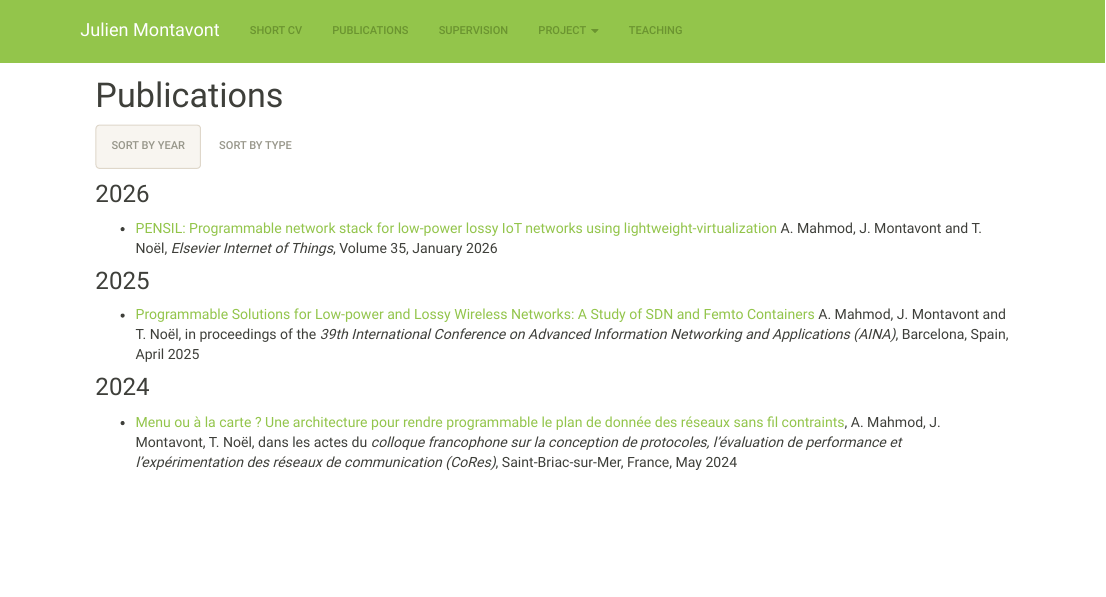
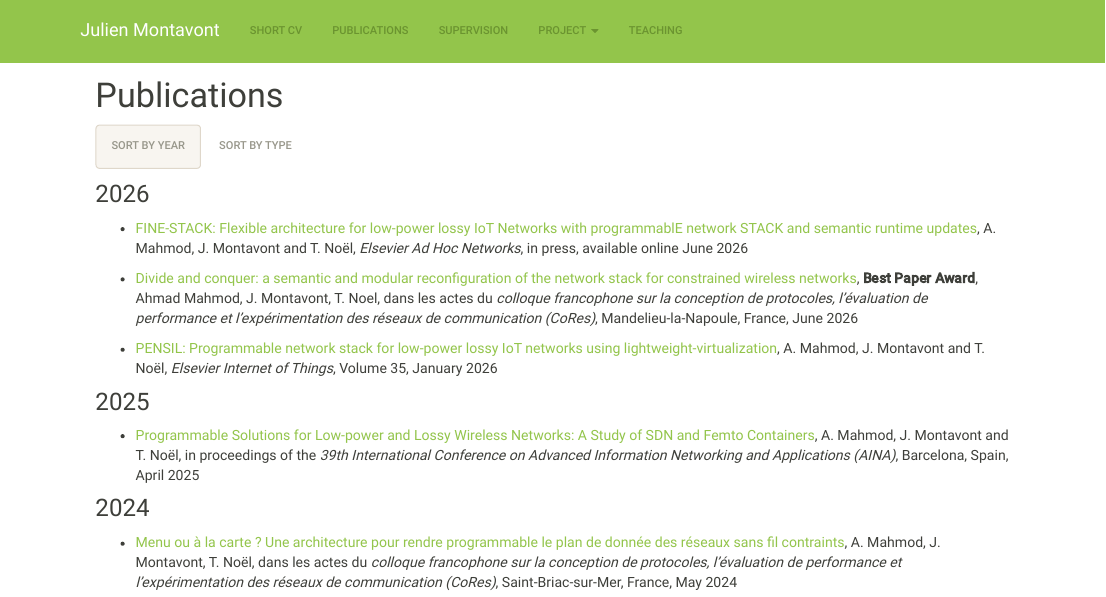
Before and after one commit to JulienMont/web, an R Markdown document (publications.Rmd): the page in a window 1100 px wide, from its top. Rendered offline with R 4.5, knitr and Pandoc, with nearby package versions; a font, style sheet, LaTeX package, included part or bibliography that could not be used is replaced or left out.

Commit message:
update duration of PERENNE + new publications

```diff
--- a/publications.Rmd
+++ b/publications.Rmd
@@ -15,11 +15,15 @@ knitr::opts_chunk$set(echo = TRUE)
 
 ### 2026
 
-- [PENSIL: Programmable network stack for low-power lossy IoT networks using lightweight-virtualization](https://doi.org/10.1016/j.iot.2025.101829) A. Mahmod, J. Montavont and T. Noël, *Elsevier Internet of Things*, Volume 35, January 2026
+- [FINE-STACK: Flexible architecture for low-power lossy IoT Networks with programmablE network STACK and semantic runtime updates](https://doi.org/10.1016/j.adhoc.2026.104312), A. Mahmod, J. Montavont and T. Noël, *Elsevier Ad Hoc Networks*, in press, available online June 2026
+
+- [Divide and conquer: a semantic and modular reconfiguration of the network stack for constrained wireless networks](https://hal.science/hal-05597925/document), **Best Paper Award**, Ahmad Mahmod, J. Montavont, T. Noel, dans les actes du *colloque francophone sur la conception de protocoles, l’évaluation de performance et l’expérimentation des réseaux de communication (CoRes)*, Mandelieu-la-Napoule, France, June 2026
+
+- [PENSIL: Programmable network stack for low-power lossy IoT networks using lightweight-virtualization](https://doi.org/10.1016/j.iot.2025.101829), A. Mahmod, J. Montavont and T. Noël, *Elsevier Internet of Things*, Volume 35, January 2026
 
 ### 2025
 
-- [Programmable Solutions for Low-power and Lossy Wireless Networks: A Study of SDN and Femto Containers]() A. Mahmod, J. Montavont and T. Noël, in proceedings of the *39th International Conference on Advanced Information Networking and Applications (AINA)*, Barcelona, Spain, April 2025
+- [Programmable Solutions for Low-power and Lossy Wireless Networks: A Study of SDN and Femto Containers](https://doi.org/10.1007/978-3-031-87769-8_5), A. Mahmod, J. Montavont and T. Noël, in proceedings of the *39th International Conference on Advanced Information Networking and Applications (AINA)*, Barcelona, Spain, April 2025
 
 ### 2024
 
@@ -233,7 +239,9 @@ knitr::opts_chunk$set(echo = TRUE)
 
 - [Enhanced schemes for L2 handover in IEEE 802.11 networks and their evaluations](http://dx.doi.org/10.1109/PIMRC.2005.1651681), J. Montavont, N. Montavont and T. Noël, in proceedings of the *IEEE International Symposium on Personal Indoor and Mobile Radio Communications (PIMRC)*, Berlin Germany, September 2005
 
-### Refereed National Conferences (6)
+### Refereed National Conferences (7)
+
+- [Divide and conquer: a semantic and modular reconfiguration of the network stack for constrained wireless networks](https://hal.science/hal-05597925/document), Ahmad Mahmod, J. Montavont, T. Noel, dans les actes du *colloque francophone sur la conception de protocoles, l’évaluation de performance et l’expérimentation des réseaux de communication (CoRes)*, Mandelieu-la-Napoule, France, June 2026
 
 - [Menu ou à la carte ? Une architecture pour rendre programmable le plan de donnée des réseaux sans fil contraints](), A. Mahmod, J. Montavont, T. Noël, dans les actes du *colloque francophone sur la conception de protocoles, l’évaluation de performance et l’expérimentation des réseaux de communication (CoRes)*, Saint-Briac-sur-Mer, France, May 2024
 
```
Also changed, not shown: current.Rmd (+2 -2 lines), publications.Rmd (6 more changed lines), 1 other file.
